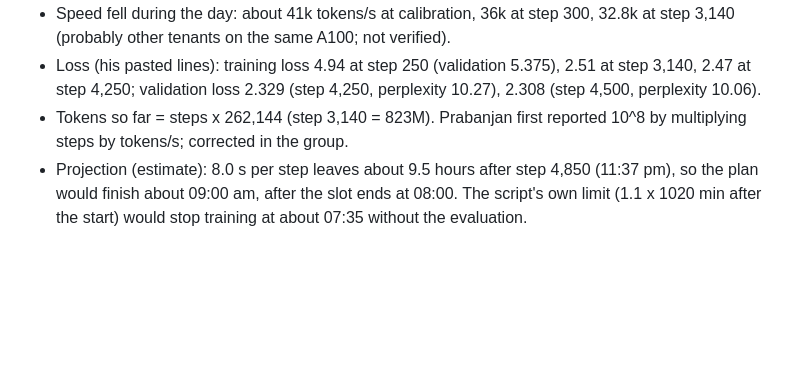
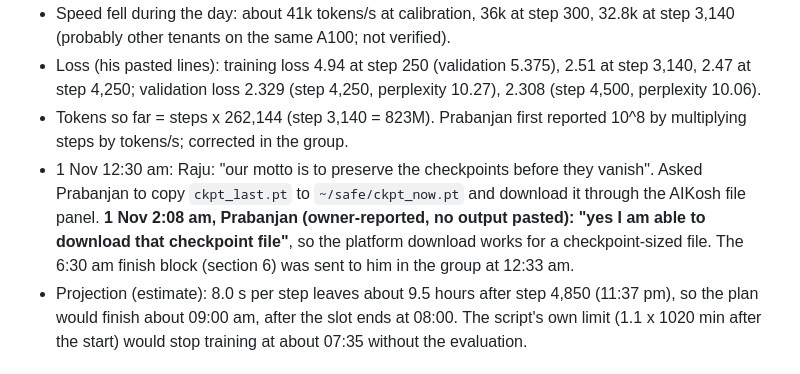
Before and after one commit to Pankaj837/LLM, a Markdown page: docs/A100_SESSION_RUNBOOK_2026-10-31.md, the part around the change. GitHub-like rendering; blank space fills up the shorter version.

Commit message:
Docs: 30B data plan (math/physics priority per Raju), domain 9/10 review, checkpoint download confirmed
Co-Authored-By: Claude Sonnet 5.5 <noreply@anthropic.com>

```diff
--- a/docs/A100_SESSION_RUNBOOK_2026-10-31.md
+++ b/docs/A100_SESSION_RUNBOOK_2026-10-31.md
@@ -73,6 +73,7 @@ python scripts/sample_outputs.py --ckpt session/run/ckpt_last.pt --vocab tokeniz
 - Speed fell during the day: about 41k tokens/s at calibration, 36k at step 300, 32.8k at step 3,140 (probably other tenants on the same A100; not verified).
 - Loss (his pasted lines): training loss 4.94 at step 250 (validation 5.375), 2.51 at step 3,140, 2.47 at step 4,250; validation loss 2.329 (step 4,250, perplexity 10.27), 2.308 (step 4,500, perplexity 10.06).
 - Tokens so far = steps x 262,144 (step 3,140 = 823M). Prabanjan first reported 10^8 by multiplying steps by tokens/s; corrected in the group.
+- 1 Nov 12:30 am: Raju: "our motto is to preserve the checkpoints before they vanish". Asked Prabanjan to copy `ckpt_last.pt` to `~/safe/ckpt_now.pt` and download it through the AIKosh file panel. **1 Nov 2:08 am, Prabanjan (owner-reported, no output pasted): "yes I am able to download that checkpoint file"**, so the platform download works for a checkpoint-sized file. The 6:30 am finish block (section 6) was sent to him in the group at 12:33 am.
 - Projection (estimate): 8.0 s per step leaves about 9.5 hours after step 4,850 (11:37 pm), so the plan would finish about 09:00 am, after the slot ends at 08:00. The script's own limit (1.1 x 1020 min after the start) would stop training at about 07:35 without the evaluation.
 
 ## 6. Finishing the session on time (stop at about 06:30, not at the script's limit)
```
Also changed, not shown: docs/DATA_PLAN_30B_2026-11-01.md (added, +44 -0 lines), docs/PROGRESS_REPORT.md (+1 -1 lines).
